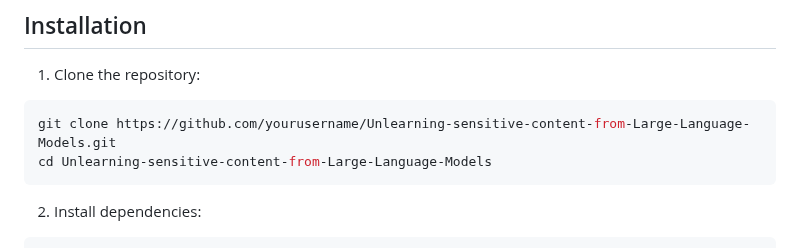
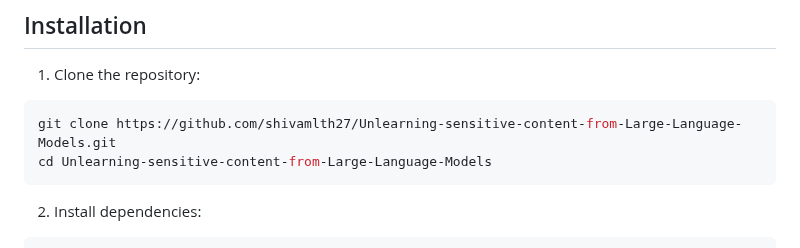
Before and after one commit to shivamlth27/Unlearning-sensitive-content-from-Large-Language-Models, a Markdown page: README.md, the part around the change. GitHub-like rendering.

````diff
--- a/README.md
+++ b/README.md
@@ -18,7 +18,7 @@ This project implements a novel approach to machine unlearning in Large Language
 
 1. Clone the repository:
 ```bash
-git clone https://github.com/yourusername/Unlearning-sensitive-content-from-Large-Language-Models.git
+git clone https://github.com/shivamlth27/Unlearning-sensitive-content-from-Large-Language-Models.git
 cd Unlearning-sensitive-content-from-Large-Language-Models
 ```
 
````
